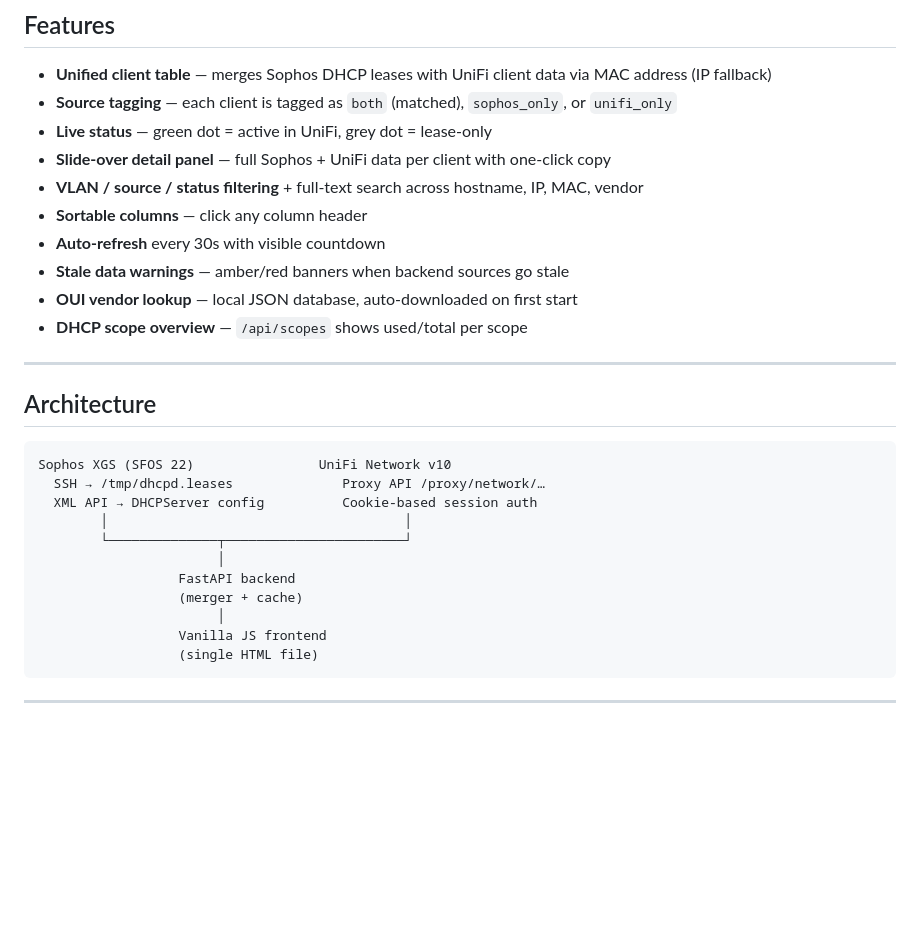
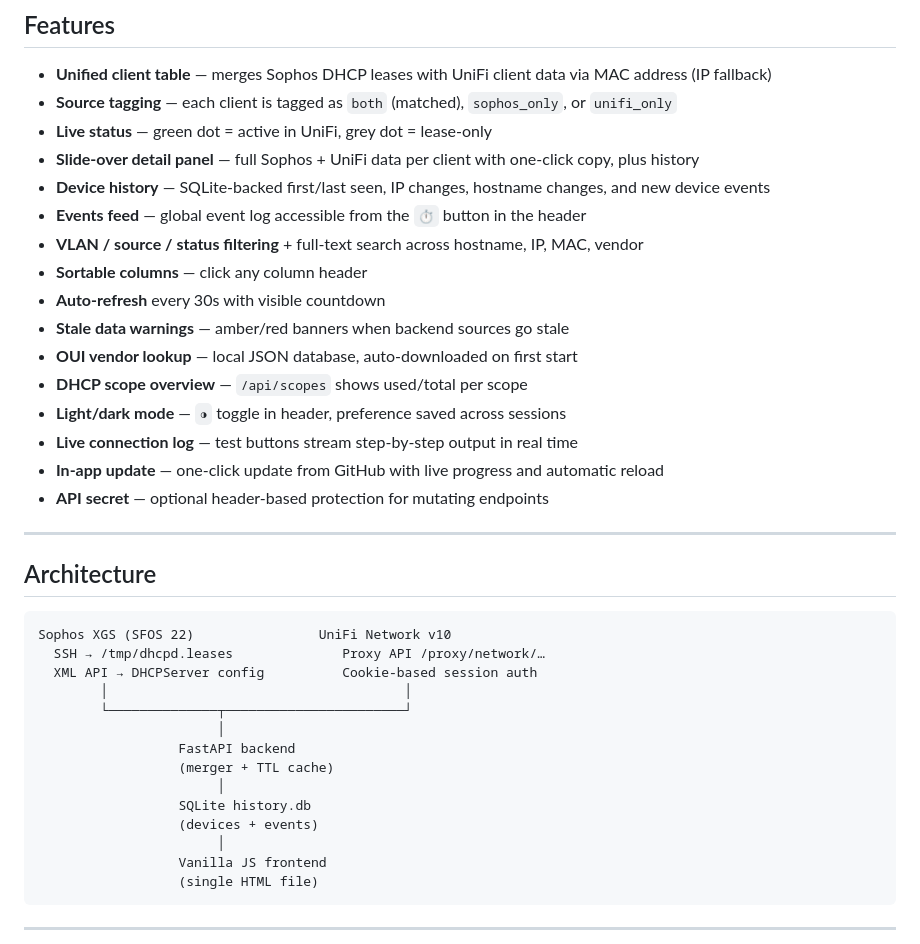
Before and after one commit to jonaskul/gwless, a Markdown page: README.md, the part around one of its changes. Rendered like a GitHub page; blank space fills up the shorter version.

```diff
--- a/README.md
+++ b/README.md
@@ -11,13 +11,19 @@ Aggregates DHCP lease data from **Sophos SFOS 22** and client data from **UniFi
 - **Unified client table** — merges Sophos DHCP leases with UniFi client data via MAC address (IP fallback)
 - **Source tagging** — each client is tagged as `both` (matched), `sophos_only`, or `unifi_only`
 - **Live status** — green dot = active in UniFi, grey dot = lease-only
-- **Slide-over detail panel** — full Sophos + UniFi data per client with one-click copy
+- **Slide-over detail panel** — full Sophos + UniFi data per client with one-click copy, plus history
+- **Device history** — SQLite-backed first/last seen, IP changes, hostname changes, and new device events
+- **Events feed** — global event log accessible from the `⏱` button in the header
 - **VLAN / source / status filtering** + full-text search across hostname, IP, MAC, vendor
 - **Sortable columns** — click any column header
 - **Auto-refresh** every 30s with visible countdown
 - **Stale data warnings** — amber/red banners when backend sources go stale
 - **OUI vendor lookup** — local JSON database, auto-downloaded on first start
 - **DHCP scope overview** — `/api/scopes` shows used/total per scope
+- **Light/dark mode** — `◑` toggle in header, preference saved across sessions
+- **Live connection log** — test buttons stream step-by-step output in real time
+- **In-app update** — one-click update from GitHub with live progress and automatic reload
+- **API secret** — optional header-based protection for mutating endpoints
 
 ---
 
@@ -31,7 +37,10 @@ Sophos XGS (SFOS 22)                UniFi Network v10
         └──────────────┬───────────────────────┘
                        │
                   FastAPI backend
-                  (merger + cache)
+                  (merger + TTL cache)
+                       │
+                  SQLite history.db
+                  (devices + events)
                        │
                   Vanilla JS frontend
                   (single HTML file)
```
Also changed, not shown: other parts of README.md (+78 -8 lines).
